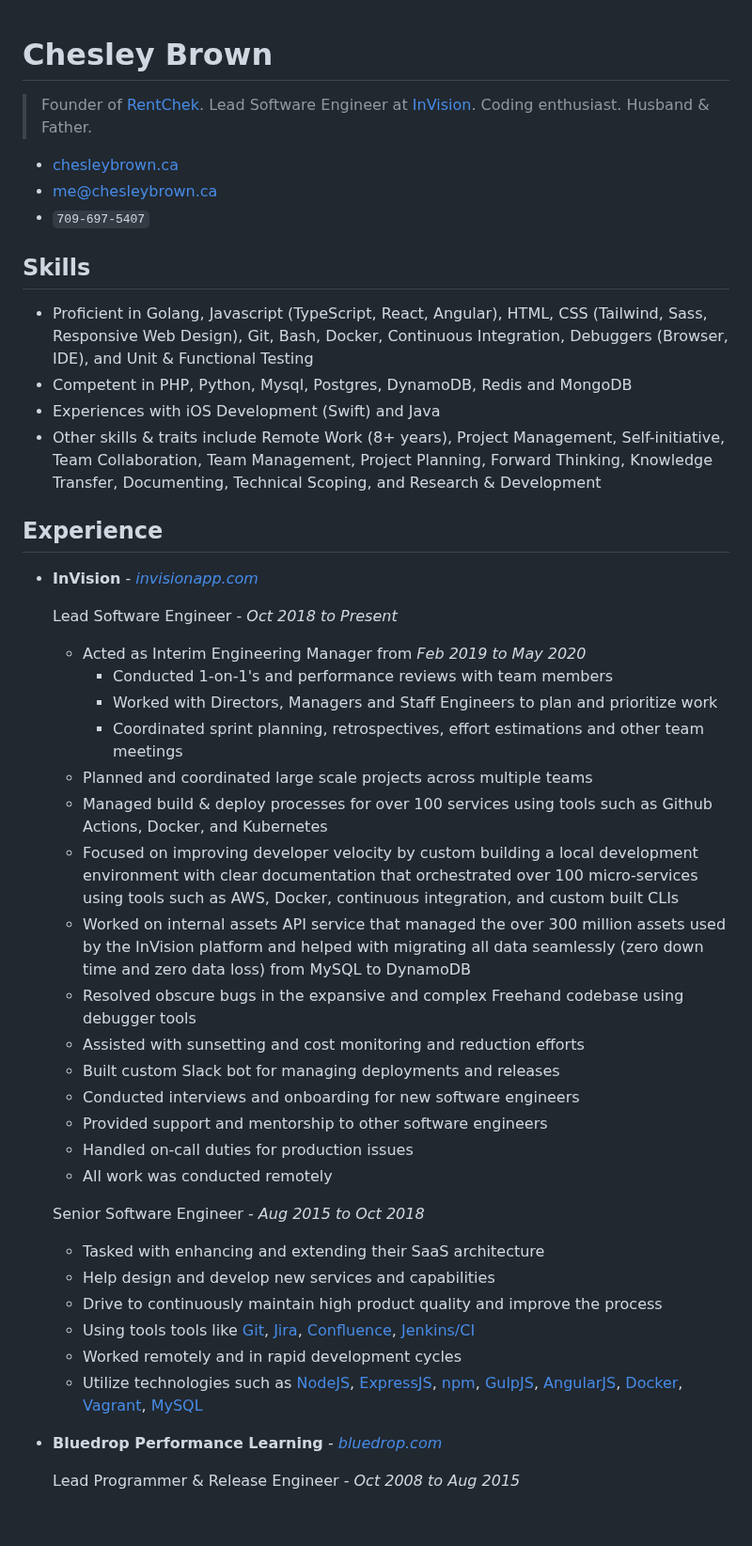
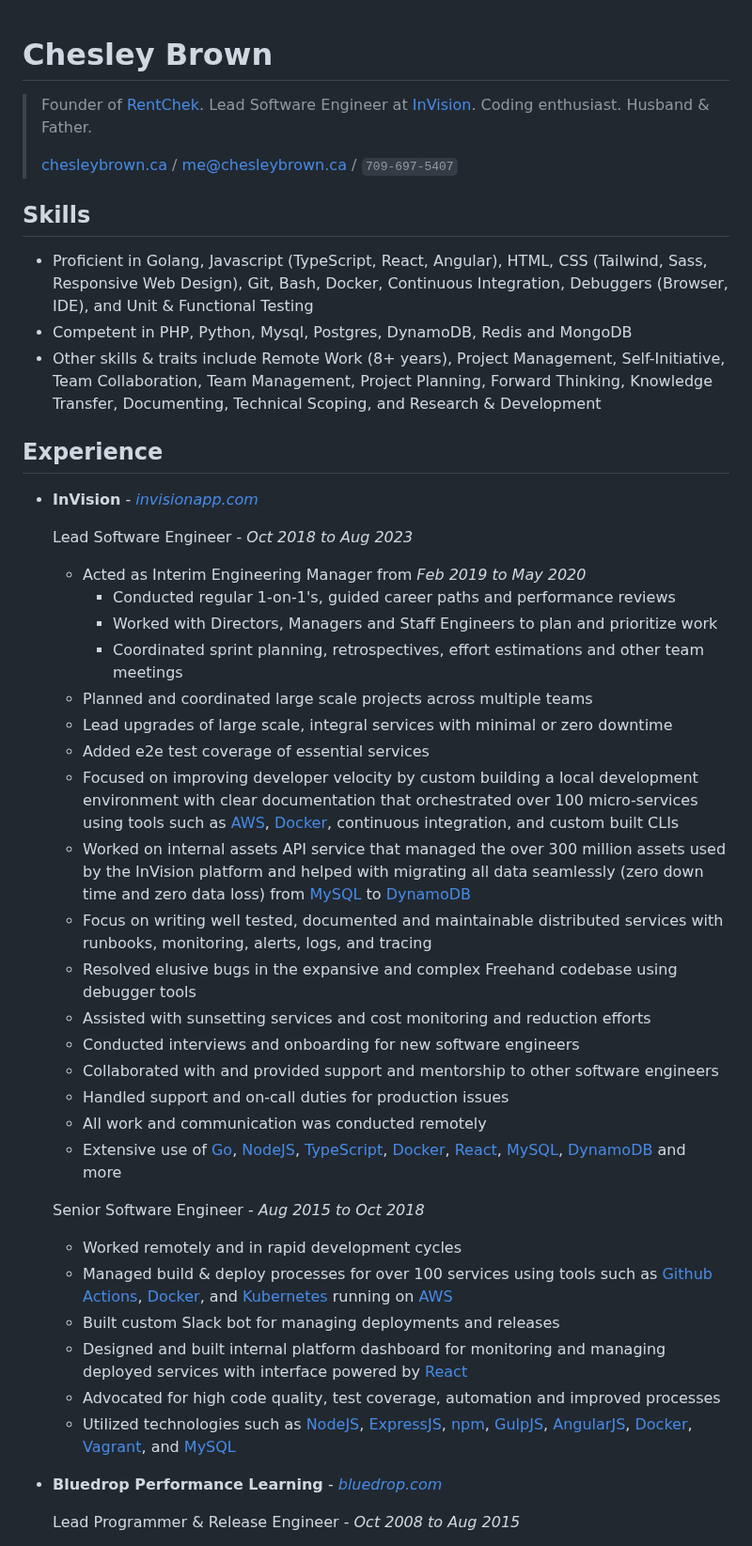
Before and after one commit to chesleybrown/resume, a Markdown page: chesleybrown.md, the part around one of its changes. Shown at 94% size. GitHub-like rendering; blank space fills up the shorter version.

Commit message:
Latest updates to career

```diff
--- a/chesleybrown.md
+++ b/chesleybrown.md
@@ -1,50 +1,50 @@
 Chesley Brown
 ======
+
 > Founder of [RentChek](https://rentchek.com). Lead Software Engineer at [InVision](https://www.invisionapp.com). Coding enthusiast. Husband & Father.
-
-- [chesleybrown.ca](https://chesleybrown.ca)
-- [me@chesleybrown.ca](mailto:me@chesleybrown.ca)
-- `709-697-5407`
+>
+> [chesleybrown.ca](https://chesleybrown.ca) / [me@chesleybrown.ca](mailto:me@chesleybrown.ca) / `709-697-5407`
 
 
 ## Skills
 
 - Proficient in Golang, Javascript (TypeScript, React, Angular), HTML, CSS (Tailwind, Sass, Responsive Web Design), Git, Bash, Docker, Continuous Integration, Debuggers (Browser, IDE), and Unit & Functional Testing
 - Competent in PHP, Python, Mysql, Postgres, DynamoDB, Redis and MongoDB
-- Experiences with iOS Development (Swift) and Java
-- Other skills & traits include Remote Work (8+ years), Project Management, Self-initiative, Team Collaboration, Team Management, Project Planning, Forward Thinking, Knowledge Transfer, Documenting, Technical Scoping, and Research & Development
+- Other skills & traits include Remote Work (8+ years), Project Management, Self-Initiative, Team Collaboration, Team Management, Project Planning, Forward Thinking, Knowledge Transfer, Documenting, Technical Scoping, and Research & Development
 
 
 ## Experience
 
 - **InVision** - _[invisionapp.com](https://invisionapp.com)_
 
-	Lead Software Engineer - _Oct 2018 to Present_
+	Lead Software Engineer - _Oct 2018 to Aug 2023_
 
 	- Acted as Interim Engineering Manager from _Feb 2019 to May 2020_
-	  - Conducted 1-on-1's and performance reviews with team members
+	  - Conducted regular 1-on-1's, guided career paths and performance reviews
 	  - Worked with Directors, Managers and Staff Engineers to plan and prioritize work
 	  - Coordinated sprint planning, retrospectives, effort estimations and other team meetings
 	- Planned and coordinated large scale projects across multiple teams
-	- Managed build & deploy processes for over 100 services using tools such as Github Actions, Docker, and Kubernetes
-	- Focused on improving developer velocity by custom building a local development environment with clear documentation that orchestrated over 100 micro-services using tools such as AWS, Docker, continuous integration, and custom built CLIs
-	- Worked on internal assets API service that managed the over 300 million assets used by the InVision platform and helped with migrating all data seamlessly (zero down time and zero data loss) from MySQL to DynamoDB
-	- Resolved obscure bugs in the expansive and complex Freehand codebase using debugger tools
-	- Assisted with sunsetting and cost monitoring and reduction efforts
-	- Built custom Slack bot for managing deployments and releases
+	- Lead upgrades of large scale, integral services with minimal or zero downtime
+	- Added e2e test coverage of essential services
+	- Focused on improving developer velocity by custom building a local development environment with clear documentation that orchestrated over 100 micro-services using tools such as [AWS](https://aws.amazon.com), [Docker](https://www.docker.com), continuous integration, and custom built CLIs
+	- Worked on internal assets API service that managed the over 300 million assets used by the InVision platform and helped with migrating all data seamlessly (zero down time and zero data loss) from [MySQL](https://www.mysql.com) to [DynamoDB](https://aws.amazon.com/dynamodb/)
+	- Focus on writing well tested, documented and maintainable distributed services with runbooks, monitoring, alerts, logs, and tracing
+	- Resolved elusive bugs in the expansive and complex Freehand codebase using debugger tools
+	- Assisted with sunsetting services and cost monitoring and reduction efforts
 	- Conducted interviews and onboarding for new software engineers
-	- Provided support and mentorship to other software engineers
-	- Handled on-call duties for production issues
-	- All work was conducted remotely
+	- Collaborated with and provided support and mentorship to other software engineers
+	- Handled support and on-call duties for production issues
+	- All work and communication was conducted remotely
+	- Extensive use of [Go](https://go.dev), [NodeJS](https://nodejs.org), [TypeScript](https://www.typescriptlang.org), [Docker](https://www.docker.com), [React](https://react.dev), [MySQL](https://www.mysql.com), [DynamoDB](https://aws.amazon.com/dynamodb/) and more
 
 	Senior Software Engineer - _Aug 2015 to Oct 2018_
 
-	- Tasked with enhancing and extending their SaaS architecture
-	- Help design and develop new services and capabilities
-	- Drive to continuously maintain high product quality and improve the process
-	- Using tools tools like [Git](https://git-scm.com), [Jira](https://www.atlassian.com/software/jira), [Confluence](https://confluence.atlassian.com), [Jenkins/CI](https://jenkins-ci.org)
 	- Worked remotely and in rapid development cycles
-	- Utilize technologies such as [NodeJS](https://nodejs.org), [ExpressJS](https://expressjs.com), [npm](https://www.npmjs.org), [GulpJS](https://gulpjs.com), [AngularJS](https://angularjs.org), [Docker](https://www.docker.com), [Vagrant](https://www.vagrantup.com), [MySQL](https://www.mysql.com)
+	- Managed build & deploy processes for over 100 services using tools such as [Github Actions](https://github.com/features/actions), [Docker](https://www.docker.com), and [Kubernetes](https://kubernetes.io) running on [AWS](https://aws.amazon.com)
+	- Built custom Slack bot for managing deployments and releases
+	- Designed and built internal platform dashboard for monitoring and managing deployed services with interface powered by [React](https://react.dev)
+	- Advocated for high code quality, test coverage, automation and improved processes
+	- Utilized technologies such as [NodeJS](https://nodejs.org), [ExpressJS](https://expressjs.com), [npm](https://www.npmjs.org), [GulpJS](https://gulpjs.com), [AngularJS](https://angularjs.org), [Docker](https://www.docker.com), [Vagrant](https://www.vagrantup.com), and [MySQL](https://www.mysql.com)
 
 - **Bluedrop Performance Learning** - _[bluedrop.com](https://www.bluedrop.com)_
 
```
Also changed, not shown: other parts of chesleybrown.md (+0 -13 lines).
